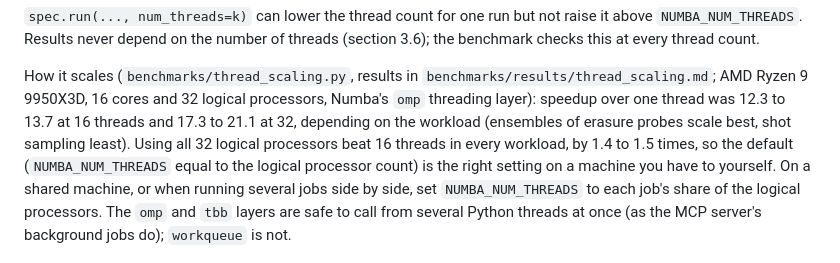
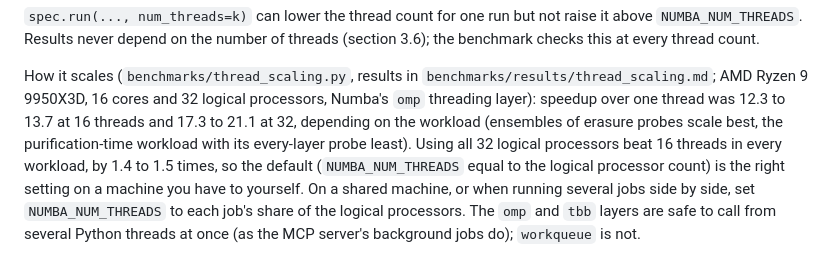
Before and after one commit to sjbevins/SparseGF2, a Markdown page: docs/GETTING_STARTED.md, the part around the change. GitHub-like rendering.

Commit message:
docs: GETTING_STARTED names the workload that scales least after the re-timing

```diff
--- a/docs/GETTING_STARTED.md
+++ b/docs/GETTING_STARTED.md
@@ -113,7 +113,8 @@ How it scales (`benchmarks/thread_scaling.py`, results in
 `benchmarks/results/thread_scaling.md`; AMD Ryzen 9 9950X3D, 16 cores and 32
 logical processors, Numba's `omp` threading layer): speedup over one thread was
 12.3 to 13.7 at 16 threads and 17.3 to 21.1 at 32, depending on the workload
-(ensembles of erasure probes scale best, shot sampling least). Using all 32
+(ensembles of erasure probes scale best, the purification-time workload with
+its every-layer probe least). Using all 32
 logical processors beat 16 threads in every workload, by 1.4 to 1.5 times, so
 the default (`NUMBA_NUM_THREADS` equal to the logical processor count) is the
 right setting on a machine you have to yourself. On a shared machine, or
```
